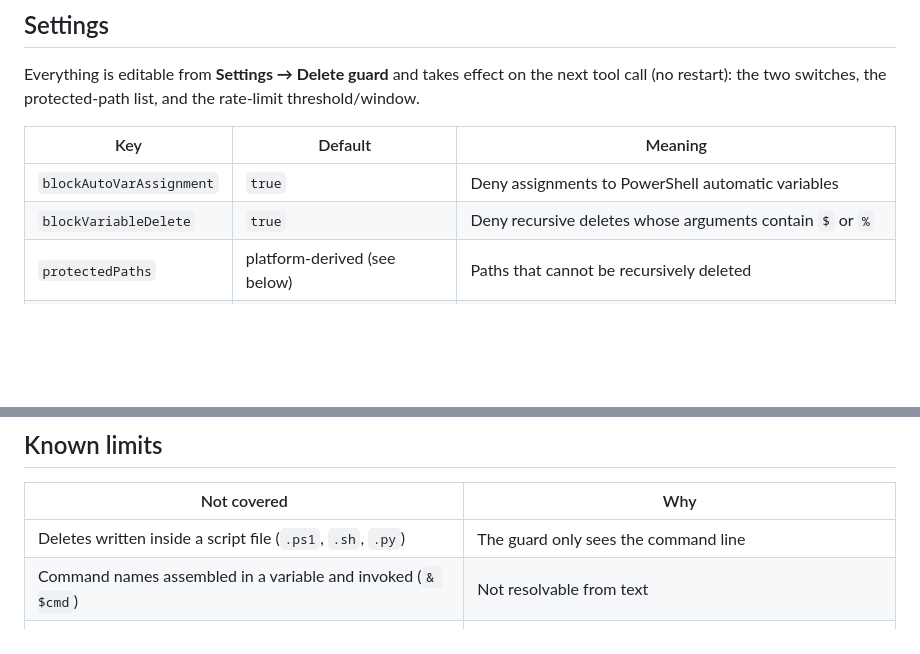
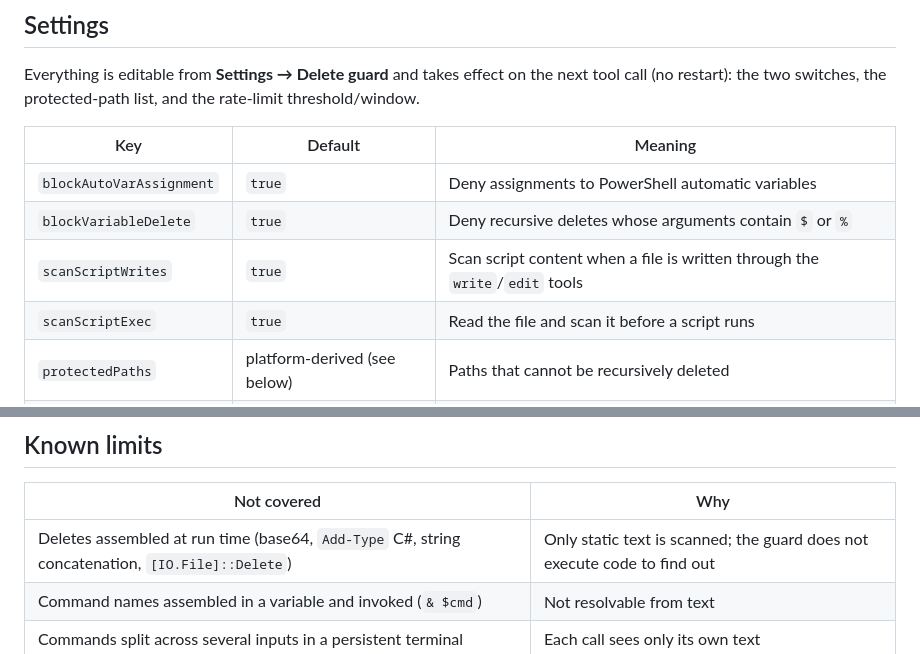
Before and after one commit to voltarenyah/dsh-delete-guard, a Markdown page: README.md, 2 parts joined by grey strips. Drawn GitHub-style; blank space fills up the shorter version.

```diff
--- a/README.md
+++ b/README.md
@@ -48,6 +60,8 @@ Everything is editable from **Settings → Delete guard** and takes effect on th
 |---|---|---|
 | `blockAutoVarAssignment` | `true` | Deny assignments to PowerShell automatic variables |
 | `blockVariableDelete` | `true` | Deny recursive deletes whose arguments contain `$` or `%` |
+| `scanScriptWrites` | `true` | Scan script content when a file is written through the `write`/`edit` tools |
+| `scanScriptExec` | `true` | Read the file and scan it before a script runs |
 | `protectedPaths` | platform-derived (see below) | Paths that cannot be recursively deleted |
 | `maxDeletesPerWindow` | `20` | Delete commands allowed per window; `0` disables the limit |
 | `windowSeconds` | `60` | Rate-limit window |
@@ -100,7 +114,7 @@ Settings. To return to "computed from this machine", delete that `- id: dsh-dele
 
 | Not covered | Why |
 |---|---|
-| Deletes written inside a script file (`.ps1`, `.sh`, `.py`) | The guard only sees the command line |
+| Deletes assembled at run time (base64, `Add-Type` C#, string concatenation, `[IO.File]::Delete`) | Only static text is scanned; the guard does not execute code to find out |
 | Command names assembled in a variable and invoked (`& $cmd`) | Not resolvable from text |
 | Commands split across several inputs in a persistent terminal | Each call sees only its own text |
 | `robocopy /MIR`, `git clean -fdx` and other non-delete verbs | Outside the delete-verb set |
```
Also changed, not shown: other parts of README.md (+12 -0 lines), README.zh-CN.md (+13 -1 lines), docs/settings-en.png, docs/settings-zh.png, 4 other files.
